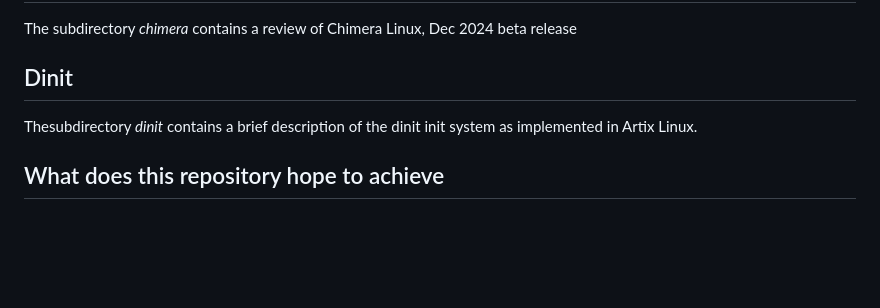
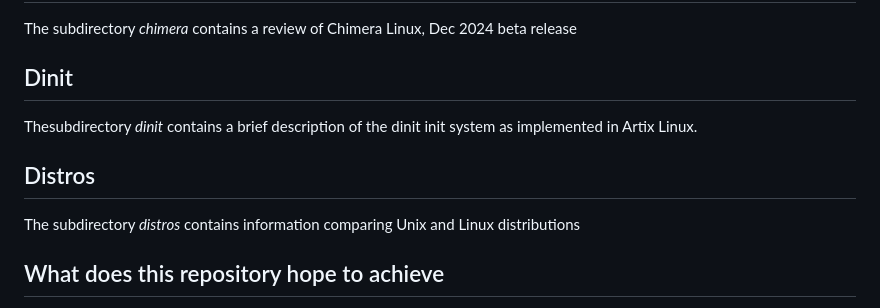
Before and after one commit to nevillejackson/Unix, a Markdown page: README.md, the part around the change. GitHub-like rendering; blank space fills up the shorter version.

Commit message:
add distros subdir

```diff
--- a/README.md
+++ b/README.md
@@ -60,5 +60,8 @@ The subdirectory _chimera_ contains a review of Chimera Linux, Dec 2024 beta rel
 ## Dinit ##
 Thesubdirectory _dinit_ contains a brief description of the dinit init system as implemented in Artix Linux.
 
+## Distros ##
+The subdirectory _distros_ contains information comparing Unix and Linux distributions
+
 ## What does this repository hope to achieve ##
 A bringing together of papers on various issues arising among users of the Unix operating system, encompassing both Linux and BSD implementations.
```
Also changed, not shown: distros/hardtable.md (added, +28 -0 lines).
